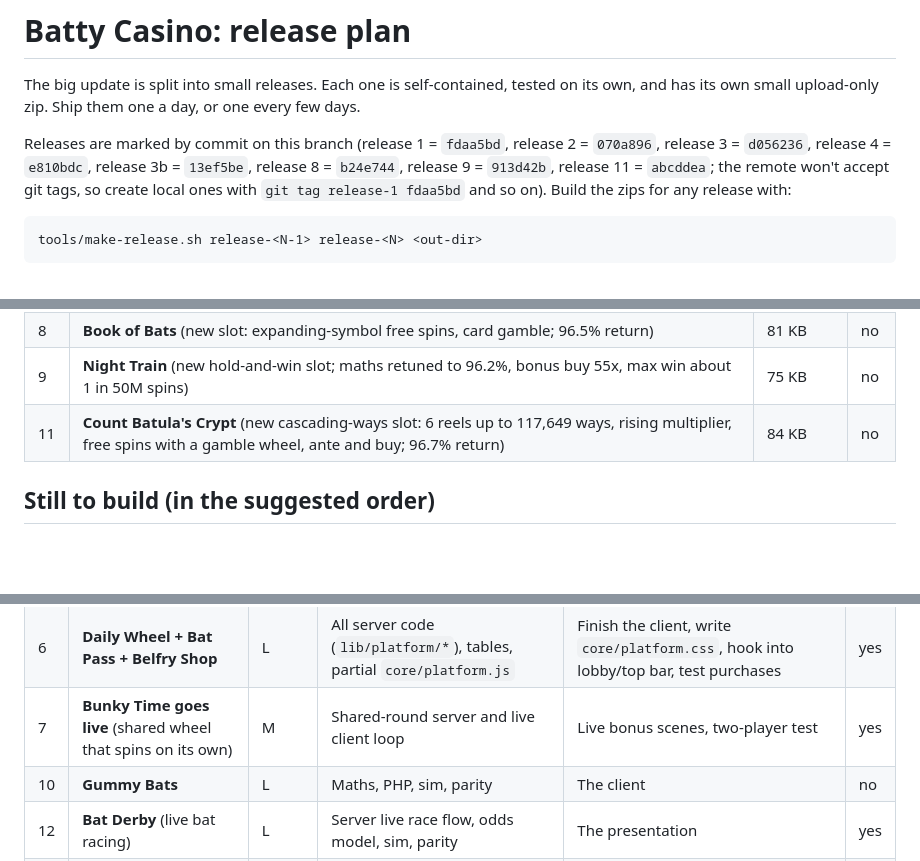
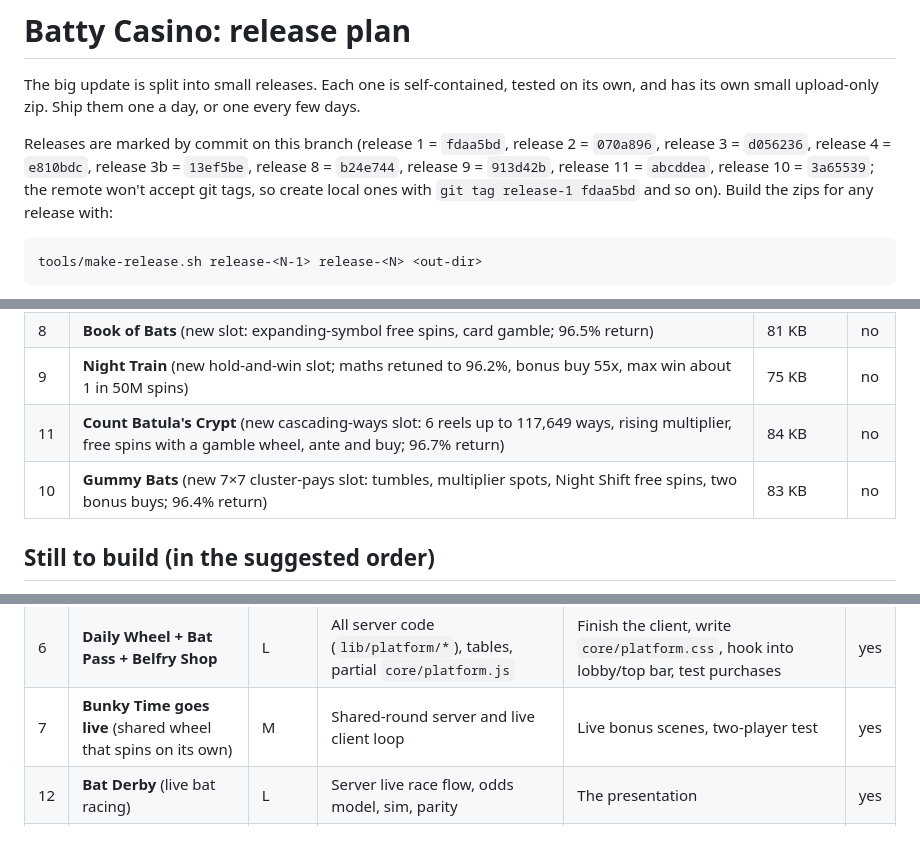
Before and after one commit to samuelions98-creator/Battycasino, a Markdown page: RELEASES.md, 3 parts joined by grey strips. GitHub-like rendering; blank space fills up the shorter version.

Commit message:
Record release 10 commit in the plan
Co-Authored-By: Claude Opus 5.5 <noreply@anthropic.com>
Claude-Session: https://claude.ai/code/session_013Bf5wHqqCrE5rL6RyZtLxG

```diff
--- a/RELEASES.md
+++ b/RELEASES.md
@@ -3,7 +3,7 @@
 The big update is split into small releases. Each one is self-contained, tested on its own, and has its own small
 upload-only zip. Ship them one a day, or one every few days.
 
-Releases are marked by commit on this branch (release 1 = `fdaa5bd`, release 2 = `070a896`, release 3 = `d056236`, release 4 = `e810bdc`, release 3b = `13ef5be`, release 8 = `b24e744`, release 9 = `913d42b`, release 11 = `abcddea`; the remote won't accept git tags, so
+Releases are marked by commit on this branch (release 1 = `fdaa5bd`, release 2 = `070a896`, release 3 = `d056236`, release 4 = `e810bdc`, release 3b = `13ef5be`, release 8 = `b24e744`, release 9 = `913d42b`, release 11 = `abcddea`, release 10 = `3a65539`; the remote won't accept git tags, so
 create local ones with `git tag release-1 fdaa5bd` and so on). Build the zips for any release with:
 
     tools/make-release.sh release-<N-1> release-<N> <out-dir>
@@ -25,6 +25,7 @@ After uploading a release that says **DB**, open Admin → "Update database" onc
 | 8 | **Book of Bats** (new slot: expanding-symbol free spins, card gamble; 96.5% return) | 81 KB | no |
 | 9 | **Night Train** (new hold-and-win slot; maths retuned to 96.2%, bonus buy 55x, max win about 1 in 50M spins) | 75 KB | no |
 | 11 | **Count Batula's Crypt** (new cascading-ways slot: 6 reels up to 117,649 ways, rising multiplier, free spins with a gamble wheel, ante and buy; 96.7% return) | 84 KB | no |
+| 10 | **Gummy Bats** (new 7×7 cluster-pays slot: tumbles, multiplier spots, Night Shift free spins, two bonus buys; 96.4% return) | 83 KB | no |
 
 ## Still to build (in the suggested order)
 
@@ -36,7 +37,6 @@ Effort: **S** = a short session, **M** = one solid session, **L** = one large se
 | 5 | **Bonkers Time** (live Crazy Time-style show) | L | Maths, RTP sim, PHP live engine, tables, parity, client engine | The four bonus scenes, CSS, two-player test | yes |
 | 6 | **Daily Wheel + Bat Pass + Belfry Shop** | L | All server code (`lib/platform/*`), tables, partial `core/platform.js` | Finish the client, write `core/platform.css`, hook into lobby/top bar, test purchases | yes |
 | 7 | **Bunky Time goes live** (shared wheel that spins on its own) | M | Shared-round server and live client loop | Live bonus scenes, two-player test | yes |
-| 10 | **Gummy Bats** | L | Maths, PHP, sim, parity | The client | no |
 | 12 | **Bat Derby** (live bat racing) | L | Server live race flow, odds model, sim, parity | The presentation | yes |
 | 13 | **Roulette Royale** (opens the High Roller Lounge) | L | Server, tables, parity and RTP checks | The presentation | yes |
 | 14 | **Velvet Baccarat** | L | Server, tables, shoe, sim, parity | Client and presentation | yes |
```
